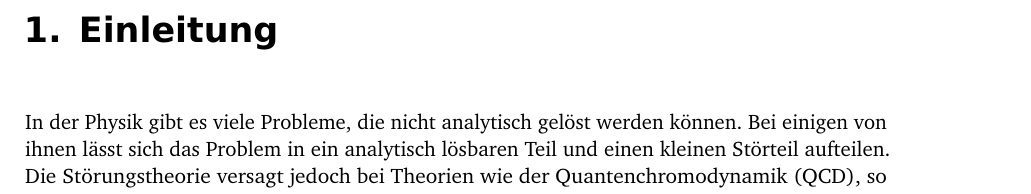
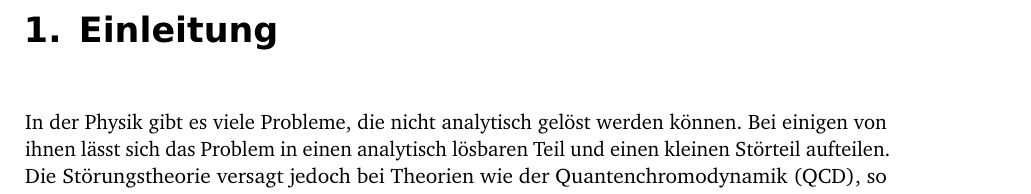
Before and after one commit to martin-ueding/physik590, a LaTeX book (Text/Bachelorarbeit.tex, which reads Text/50-Text.tex): part of page 7 of 35, cut so that both start at the same text. Compiled offline with pdfLaTeX; an older LaTeX class or package is replaced by its successor; TikZ figures are drawn from their code, not taken from saved files.

Commit message:
Weitere Umformulierungen

```diff
--- a/Text/50-Text.tex
+++ b/Text/50-Text.tex
@@ -5,10 +5,10 @@
 % TODO Einleitung verfassen.
 
 In der Physik gibt es viele Probleme, die nicht analytisch gelöst werden
-können. Bei einigen von ihnen lässt sich das Problem in ein analytisch lösbaren
-Teil und einen kleinen Störteil aufteilen. Die Störungstheorie versagt jedoch
-bei Theorien wie der Quantenchromodynamik (QCD), so dass nur noch numerische
-Methoden anwendbar sind \parencite{Wittig/Farbdynamik_Gitter}.
+können. Bei einigen von ihnen lässt sich das Problem in einen analytisch
+lösbaren Teil und einen kleinen Störteil aufteilen. Die Störungstheorie versagt
+jedoch bei Theorien wie der Quantenchromodynamik (QCD), so dass nur noch
+numerische Methoden anwendbar sind \parencite{Wittig/Farbdynamik_Gitter}.
 
 Anhand des harmonischen Oszillators möchte ich in dieser Arbeit die Methoden
 von \citeauthor{Creutz/Statistical_Approach_QM} nachvollziehen und anwenden. Da
```
Also changed, not shown: Text/50-Text.tex (4 more changed lines).
